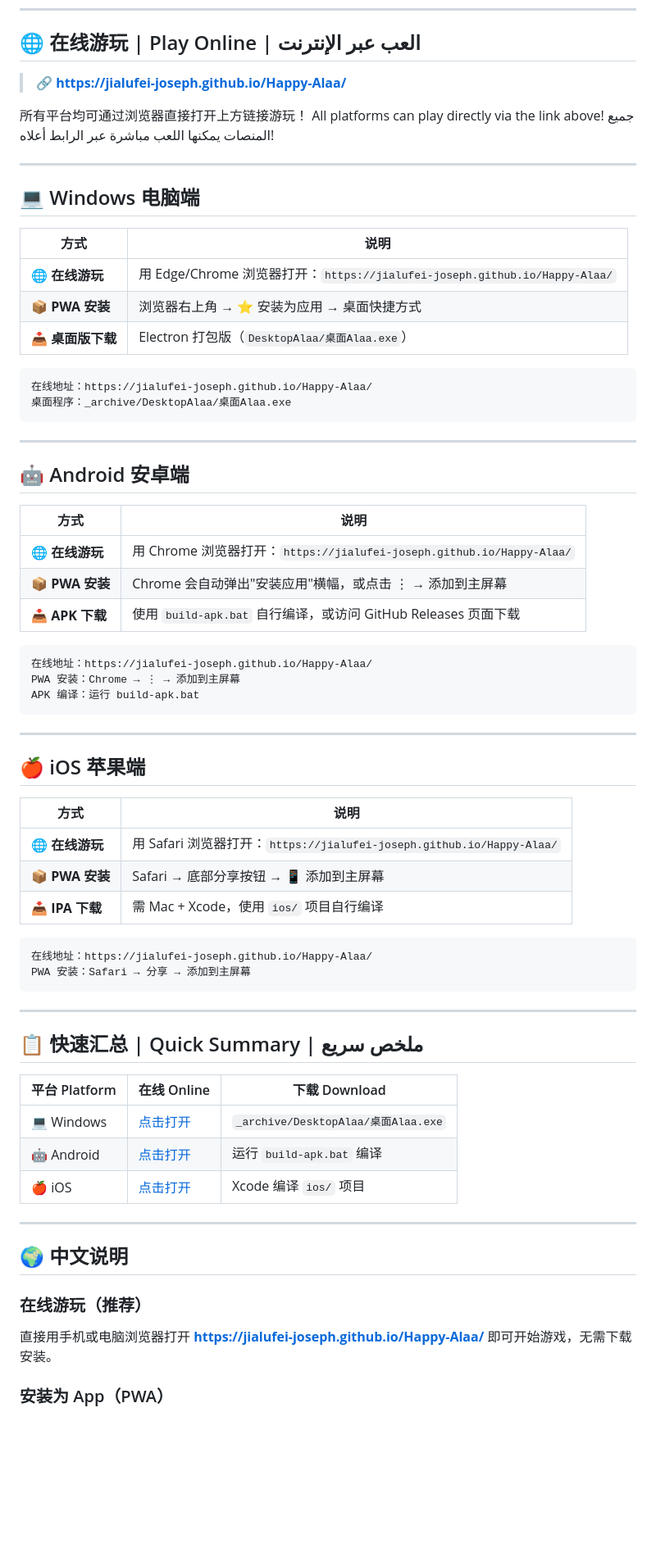
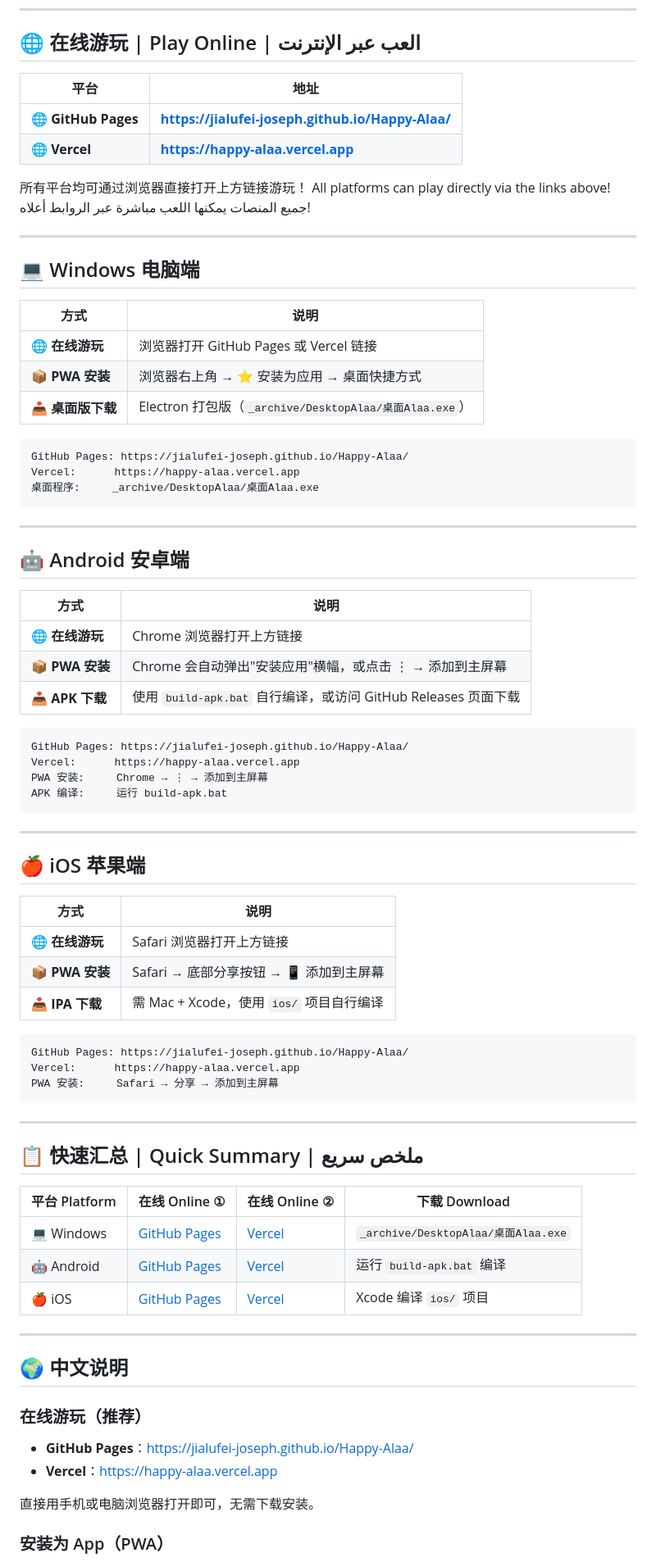
Before and after one commit to Jia-621/Happy-Alaa, a Markdown page: PLAY_ADDRESS.md, the part around one of its changes. Shown at 82% size. Rendered like a GitHub page; blank space fills up the shorter version.

Commit message:
Update PLAY_ADDRESS.md with Vercel URL
Add Vercel deployment link alongside GitHub Pages

Co-Authored-By: Claude Fable 5 <noreply@anthropic.com>

````diff
--- a/PLAY_ADDRESS.md
+++ b/PLAY_ADDRESS.md
@@ -4,11 +4,14 @@
 
 ## 🌐 在线游玩 | Play Online | العب عبر الإنترنت
 
-> **🔗 https://jialufei-joseph.github.io/Happy-Alaa/**
+| 平台 | 地址 |
+|------|------|
+| 🌐 **GitHub Pages** | **https://jialufei-joseph.github.io/Happy-Alaa/** |
+| 🌐 **Vercel** | **https://happy-alaa.vercel.app** |
 
 所有平台均可通过浏览器直接打开上方链接游玩！
-All platforms can play directly via the link above!
-جميع المنصات يمكنها اللعب مباشرة عبر الرابط أعلاه!
+All platforms can play directly via the links above!
+جميع المنصات يمكنها اللعب مباشرة عبر الروابط أعلاه!
 
 ---
 
@@ -16,13 +19,14 @@ All platforms can play directly via the link above!
 
 | 方式 | 说明 |
 |------|------|
-| 🌐 **在线游玩** | 用 Edge/Chrome 浏览器打开：`https://jialufei-joseph.github.io/Happy-Alaa/` |
+| 🌐 **在线游玩** | 浏览器打开 GitHub Pages 或 Vercel 链接 |
 | 📦 **PWA 安装** | 浏览器右上角 → ⭐ 安装为应用 → 桌面快捷方式 |
-| 📥 **桌面版下载** | Electron 打包版（`DesktopAlaa/桌面Alaa.exe`） |
+| 📥 **桌面版下载** | Electron 打包版（`_archive/DesktopAlaa/桌面Alaa.exe`） |
 
 ```
-在线地址：https://jialufei-joseph.github.io/Happy-Alaa/
-桌面程序：_archive/DesktopAlaa/桌面Alaa.exe
+GitHub Pages: https://jialufei-joseph.github.io/Happy-Alaa/
+Vercel:      https://happy-alaa.vercel.app
+桌面程序:     _archive/DesktopAlaa/桌面Alaa.exe
 ```
 
 ---
@@ -31,14 +35,15 @@ All platforms can play directly via the link above!
 
 | 方式 | 说明 |
 |------|------|
-| 🌐 **在线游玩** | 用 Chrome 浏览器打开：`https://jialufei-joseph.github.io/Happy-Alaa/` |
+| 🌐 **在线游玩** | Chrome 浏览器打开上方链接 |
 | 📦 **PWA 安装** | Chrome 会自动弹出"安装应用"横幅，或点击 ⋮ → 添加到主屏幕 |
 | 📥 **APK 下载** | 使用 `build-apk.bat` 自行编译，或访问 GitHub Releases 页面下载 |
 
 ```
-在线地址：https://jialufei-joseph.github.io/Happy-Alaa/
-PWA 安装：Chrome → ⋮ → 添加到主屏幕
-APK 编译：运行 build-apk.bat
+GitHub Pages: https://jialufei-joseph.github.io/Happy-Alaa/
+Vercel:      https://happy-alaa.vercel.app
+PWA 安装:     Chrome → ⋮ → 添加到主屏幕
+APK 编译:     运行 build-apk.bat
 ```
 
 ---
@@ -47,31 +52,35 @@ APK 编译：运行 build-apk.bat
 
 | 方式 | 说明 |
 |------|------|
-| 🌐 **在线游玩** | 用 Safari 浏览器打开：`https://jialufei-joseph.github.io/Happy-Alaa/` |
+| 🌐 **在线游玩** | Safari 浏览器打开上方链接 |
 | 📦 **PWA 安装** | Safari → 底部分享按钮 → 📱 添加到主屏幕 |
 | 📥 **IPA 下载** | 需 Mac + Xcode，使用 `ios/` 项目自行编译 |
 
 ```
-在线地址：https://jialufei-joseph.github.io/Happy-Alaa/
-PWA 安装：Safari → 分享 → 添加到主屏幕
+GitHub Pages: https://jialufei-joseph.github.io/Happy-Alaa/
+Vercel:      https://happy-alaa.vercel.app
+PWA 安装:     Safari → 分享 → 添加到主屏幕
 ```
 
 ---
 
 ## 📋 快速汇总 | Quick Summary | ملخص سريع
 
-| 平台 Platform | 在线 Online | 下载 Download |
-|---------------|-------------|---------------|
-| 💻 Windows | [点击打开](https://jialufei-joseph.github.io/Happy-Alaa/) | `_archive/DesktopAlaa/桌面Alaa.exe` |
-| 🤖 Android | [点击打开](https://jialufei-joseph.github.io/Happy-Alaa/) | 运行 `build-apk.bat` 编译 |
-| 🍎 iOS | [点击打开](https://jialufei-joseph.github.io/Happy-Alaa/) | Xcode 编译 `ios/` 项目 |
+| 平台 Platform | 在线 Online ① | 在线 Online ② | 下载 Download |
+|---------------|---------------|---------------|---------------|
+| 💻 Windows | [GitHub Pages](https://jialufei-joseph.github.io/Happy-Alaa/) | [Vercel](https://happy-alaa.vercel.app) | `_archive/DesktopAlaa/桌面Alaa.exe` |
+| 🤖 Android | [GitHub Pages](https://jialufei-joseph.github.io/Happy-Alaa/) | [Vercel](https://happy-alaa.vercel.app) | 运行 `build-apk.bat` 编译 |
+| 🍎 iOS | [GitHub Pages](https://jialufei-joseph.github.io/Happy-Alaa/) | [Vercel](https://happy-alaa.vercel.app) | Xcode 编译 `ios/` 项目 |
 
 ---
 
 ## 🌍 中文说明
 
 ### 在线游玩（推荐）
-直接用手机或电脑浏览器打开 **https://jialufei-joseph.github.io/Happy-Alaa/** 即可开始游戏，无需下载安装。
+- **GitHub Pages**：https://jialufei-joseph.github.io/Happy-Alaa/
+- **Vercel**：https://happy-alaa.vercel.app
+
+直接用手机或电脑浏览器打开即可，无需下载安装。
 
 ### 安装为 App（PWA）
 - **Android**：Chrome 浏览器会自动提示"安装应用"，点一下即可
````
Also changed, not shown: other parts of PLAY_ADDRESS.md (+12 -6 lines).
